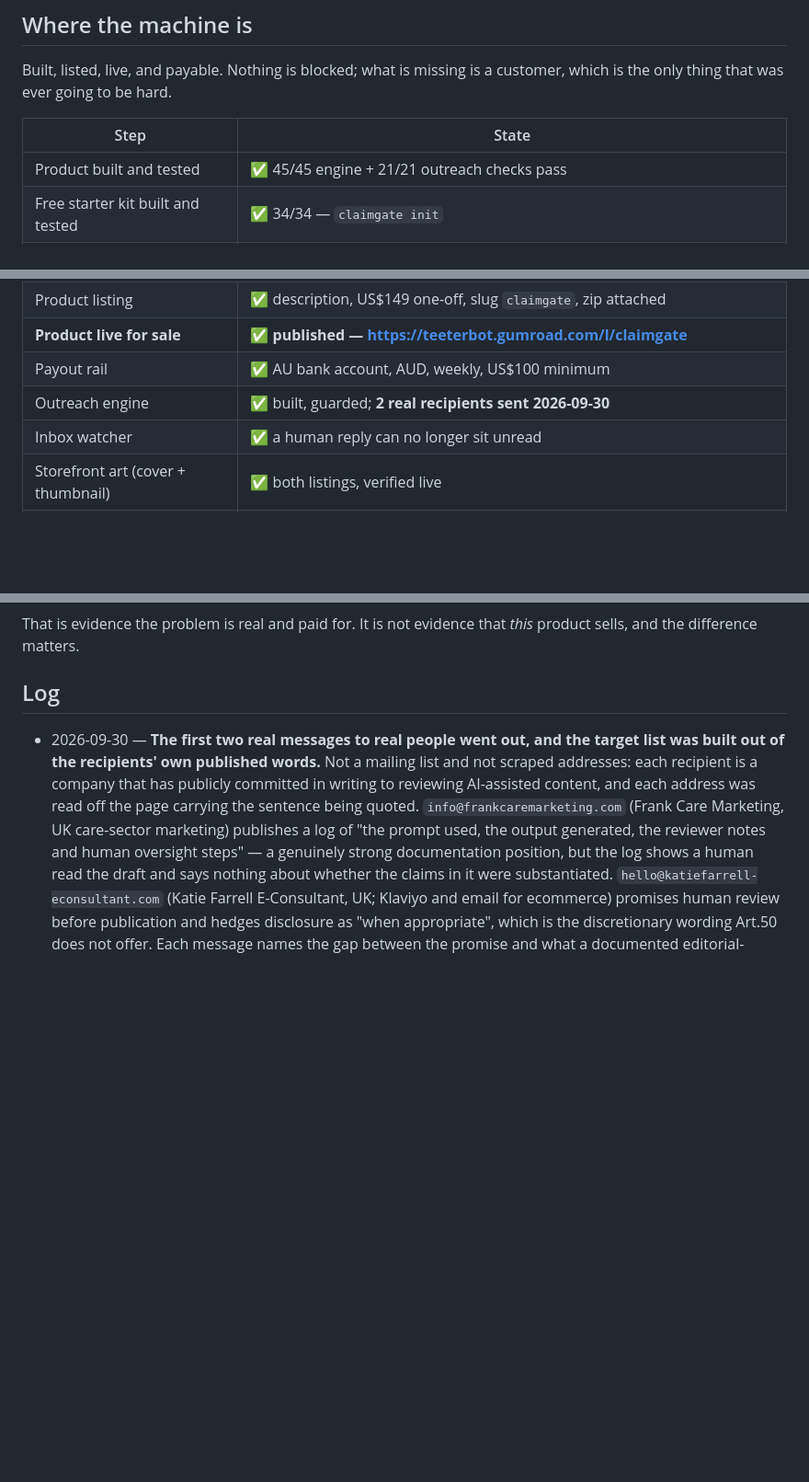
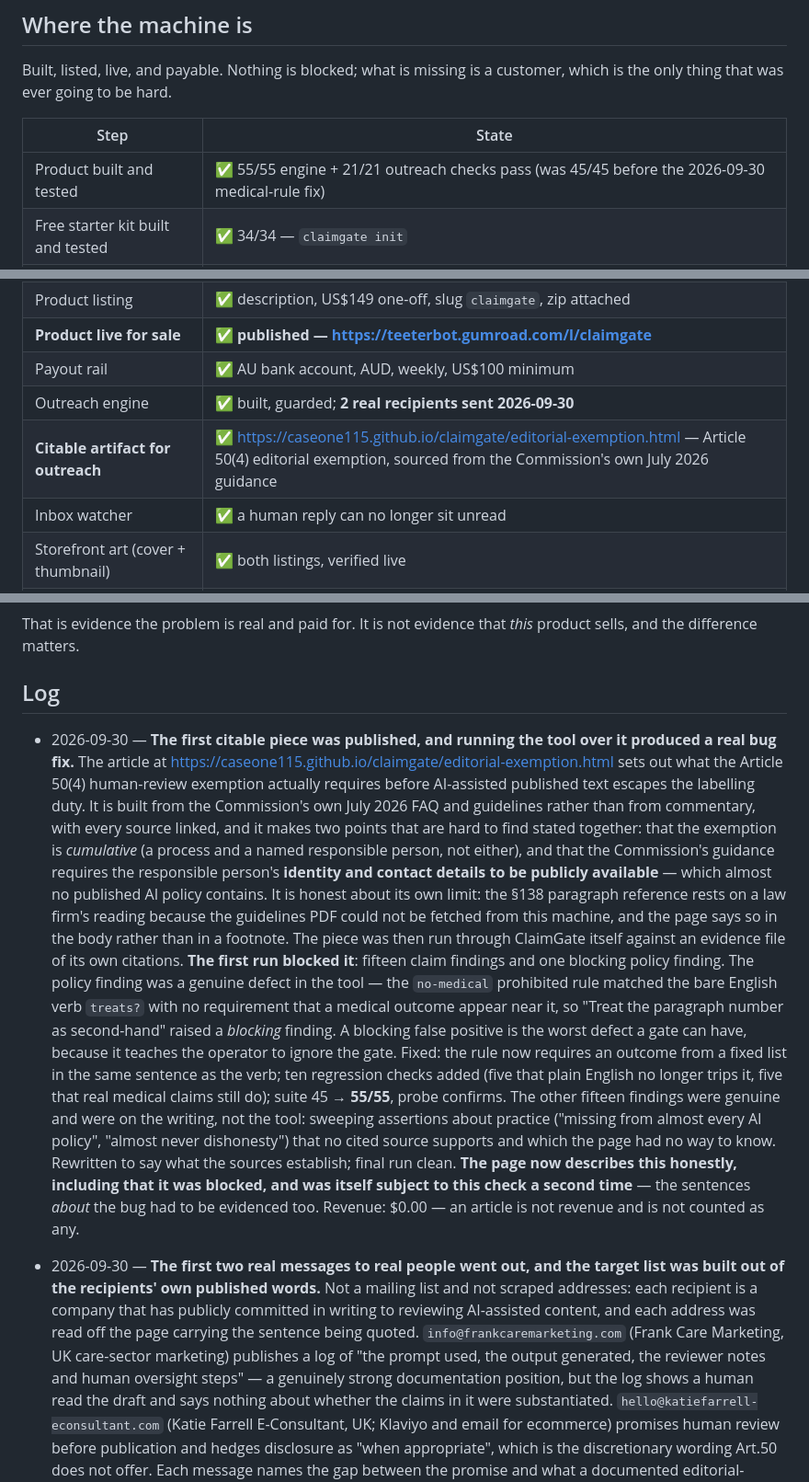
Before and after one commit to caseone115/claimgate, a Markdown page: REVENUE.md, 3 parts joined by grey strips. Shown at 92% size. Drawn GitHub-style; blank space fills up the shorter version.

Commit message:
Ledger: citable Art.50(4) artifact published, and the medical-rule false positive fixed

```diff
--- a/REVENUE.md
+++ b/REVENUE.md
@@ -17,7 +17,7 @@ customer, which is the only thing that was ever going to be hard.
 
 | Step | State |
 |---|---|
-| Product built and tested | ✅ 45/45 engine + 21/21 outreach checks pass |
+| Product built and tested | ✅ 55/55 engine + 21/21 outreach checks pass (was 45/45 before the 2026-09-30 medical-rule fix) |
 | Free starter kit built and tested | ✅ 34/34 — `claimgate init` |
 | Packaged as a sellable download | ✅ `dist/claimgate-0.1.0.zip` |
 | Download verified **from inside the archive** | ✅ 79/79 pass in the extracted copy |
@@ -28,6 +28,7 @@ customer, which is the only thing that was ever going to be hard.
 | **Product live for sale** | ✅ **published — https://teeterbot.gumroad.com/l/claimgate** |
 | Payout rail | ✅ AU bank account, AUD, weekly, US$100 minimum |
 | Outreach engine | ✅ built, guarded; **2 real recipients sent 2026-09-30** |
+| **Citable artifact for outreach** | ✅ https://caseone115.github.io/claimgate/editorial-exemption.html — Article 50(4) editorial exemption, sourced from the Commission's own July 2026 guidance |
 | Inbox watcher | ✅ a human reply can no longer sit unread |
 | Storefront art (cover + thumbnail) | ✅ both listings, verified live |
 | Listing name | ✅ "ClaimGate — Publish Gate for AI-Assisted Marketing Copy" |
@@ -125,6 +126,36 @@ That is evidence the problem is real and paid for. It is not evidence that
 
 ## Log
 
+- 2026-09-30 — **The first citable piece was published, and running the tool over
+  it produced a real bug fix.** The article at
+  https://caseone115.github.io/claimgate/editorial-exemption.html sets out what the
+  Article 50(4) human-review exemption actually requires before AI-assisted published
+  text escapes the labelling duty. It is built from the Commission's own July 2026 FAQ
+  and guidelines rather than from commentary, with every source linked, and it makes
+  two points that are hard to find stated together: that the exemption is *cumulative*
+  (a process and a named responsible person, not either), and that the Commission's
+  guidance requires the responsible person's **identity and contact details to be
+  publicly available** — which almost no published AI policy contains. It is honest
+  about its own limit: the §138 paragraph reference rests on a law firm's reading
+  because the guidelines PDF could not be fetched from this machine, and the page says
+  so in the body rather than in a footnote.
+  The piece was then run through ClaimGate itself against an evidence file of its own
+  citations. **The first run blocked it**: fifteen claim findings and one blocking
+  policy finding. The policy finding was a genuine defect in the tool — the `no-medical`
+  prohibited rule matched the bare English verb `treats?` with no requirement that a
+  medical outcome appear near it, so "Treat the paragraph number as second-hand" raised
+  a *blocking* finding. A blocking false positive is the worst defect a gate can have,
+  because it teaches the operator to ignore the gate. Fixed: the rule now requires an
+  outcome from a fixed list in the same sentence as the verb; ten regression checks
+  added (five that plain English no longer trips it, five that real medical claims still
+  do); suite 45 → **55/55**, probe confirms. The other fifteen findings were genuine and
+  were on the writing, not the tool: sweeping assertions about practice ("missing from
+  almost every AI policy", "almost never dishonesty") that no cited source supports and
+  which the page had no way to know. Rewritten to say what the sources establish; final
+  run clean. **The page now describes this honestly, including that it was blocked, and
+  was itself subject to this check a second time** — the sentences *about* the bug had
+  to be evidenced too. Revenue: $0.00 — an article is not revenue and is not counted as
+  any.
 - 2026-09-30 — **The first two real messages to real people went out, and the
   target list was built out of the recipients' own published words.** Not a
   mailing list and not scraped addresses: each recipient is a company that has
```
